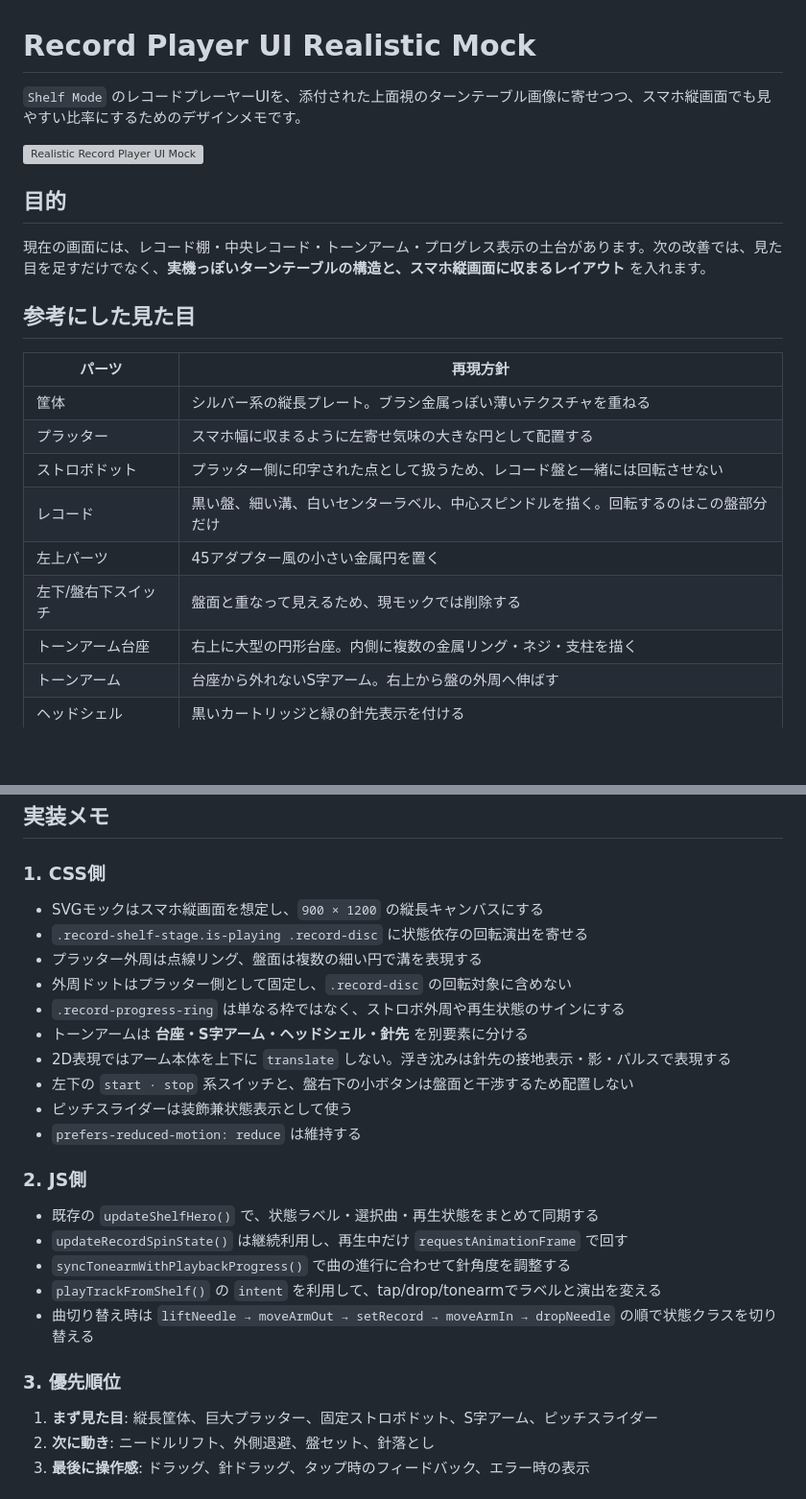
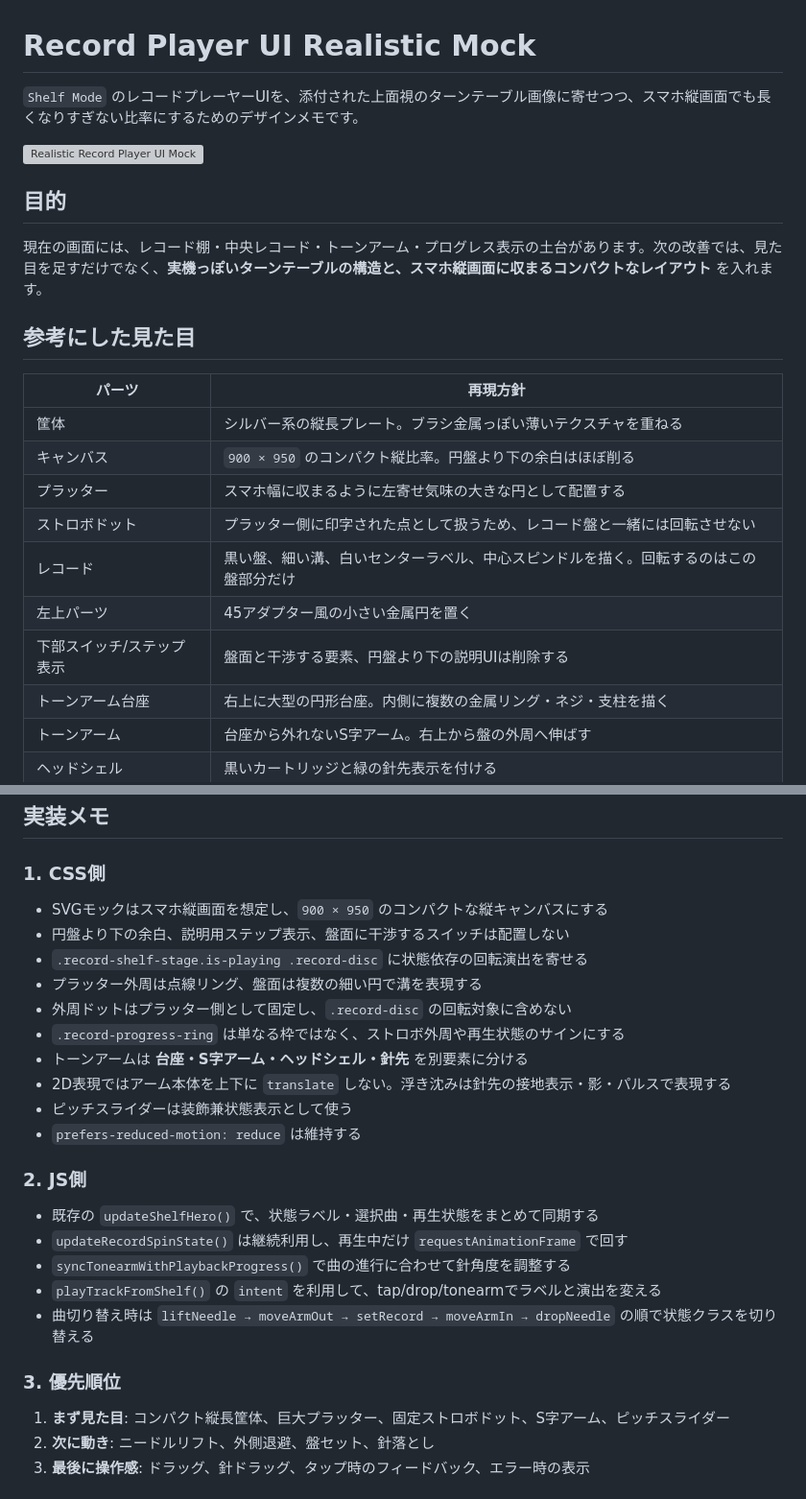
Before and after one commit to kumakitiho/Spotify-Brawser, a Markdown page: docs/record-player-as-is-to-be.md, 2 parts joined by grey strips. Shown at 96% size. Drawn GitHub-style; blank space fills up the shorter version; grey boxes are pictures that could not be loaded.

Commit message:
Document compact portrait crop below platter

```diff
--- a/docs/record-player-as-is-to-be.md
+++ b/docs/record-player-as-is-to-be.md
@@ -1,23 +1,24 @@
 # Record Player UI Realistic Mock
 
-`Shelf Mode` のレコードプレーヤーUIを、添付された上面視のターンテーブル画像に寄せつつ、スマホ縦画面でも見やすい比率にするためのデザインメモです。
+`Shelf Mode` のレコードプレーヤーUIを、添付された上面視のターンテーブル画像に寄せつつ、スマホ縦画面でも長くなりすぎない比率にするためのデザインメモです。
 
 ![Realistic Record Player UI Mock](./record-player-ui-mock.svg)
 
 ## 目的
 
-現在の画面には、レコード棚・中央レコード・トーンアーム・プログレス表示の土台があります。次の改善では、見た目を足すだけでなく、**実機っぽいターンテーブルの構造と、スマホ縦画面に収まるレイアウト** を入れます。
+現在の画面には、レコード棚・中央レコード・トーンアーム・プログレス表示の土台があります。次の改善では、見た目を足すだけでなく、**実機っぽいターンテーブルの構造と、スマホ縦画面に収まるコンパクトなレイアウト** を入れます。
 
 ## 参考にした見た目
 
 | パーツ | 再現方針 |
 |---|---|
 | 筐体 | シルバー系の縦長プレート。ブラシ金属っぽい薄いテクスチャを重ねる |
+| キャンバス | `900 × 950` のコンパクト縦比率。円盤より下の余白はほぼ削る |
 | プラッター | スマホ幅に収まるように左寄せ気味の大きな円として配置する |
 | ストロボドット | プラッター側に印字された点として扱うため、レコード盤と一緒には回転させない |
 | レコード | 黒い盤、細い溝、白いセンターラベル、中心スピンドルを描く。回転するのはこの盤部分だけ |
 | 左上パーツ | 45アダプター風の小さい金属円を置く |
-| 左下/盤右下スイッチ | 盤面と重なって見えるため、現モックでは削除する |
+| 下部スイッチ/ステップ表示 | 盤面と干渉する要素、円盤より下の説明UIは削除する |
 | トーンアーム台座 | 右上に大型の円形台座。内側に複数の金属リング・ネジ・支柱を描く |
 | トーンアーム | 台座から外れないS字アーム。右上から盤の外周へ伸ばす |
 | ヘッドシェル | 黒いカートリッジと緑の針先表示を付ける |
@@ -52,14 +53,14 @@ flowchart LR
 
 ### 1. CSS側
 
-- SVGモックはスマホ縦画面を想定し、`900 × 1200` の縦長キャンバスにする
+- SVGモックはスマホ縦画面を想定し、`900 × 950` のコンパクトな縦キャンバスにする
+- 円盤より下の余白、説明用ステップ表示、盤面に干渉するスイッチは配置しない
 - `.record-shelf-stage.is-playing .record-disc` に状態依存の回転演出を寄せる
 - プラッター外周は点線リング、盤面は複数の細い円で溝を表現する
 - 外周ドットはプラッター側として固定し、`.record-disc` の回転対象に含めない
 - `.record-progress-ring` は単なる枠ではなく、ストロボ外周や再生状態のサインにする
 - トーンアームは **台座・S字アーム・ヘッドシェル・針先** を別要素に分ける
 - 2D表現ではアーム本体を上下に `translate` しない。浮き沈みは針先の接地表示・影・パルスで表現する
-- 左下の `start · stop` 系スイッチと、盤右下の小ボタンは盤面と干渉するため配置しない
 - ピッチスライダーは装飾兼状態表示として使う
 - `prefers-reduced-motion: reduce` は維持する
 
@@ -73,7 +74,7 @@ flowchart LR
 
 ### 3. 優先順位
 
-1. **まず見た目**: 縦長筐体、巨大プラッター、固定ストロボドット、S字アーム、ピッチスライダー
+1. **まず見た目**: コンパクト縦長筐体、巨大プラッター、固定ストロボドット、S字アーム、ピッチスライダー
 2. **次に動き**: ニードルリフト、外側退避、盤セット、針落とし
 3. **最後に操作感**: ドラッグ、針ドラッグ、タップ時のフィードバック、エラー時の表示
 
```
